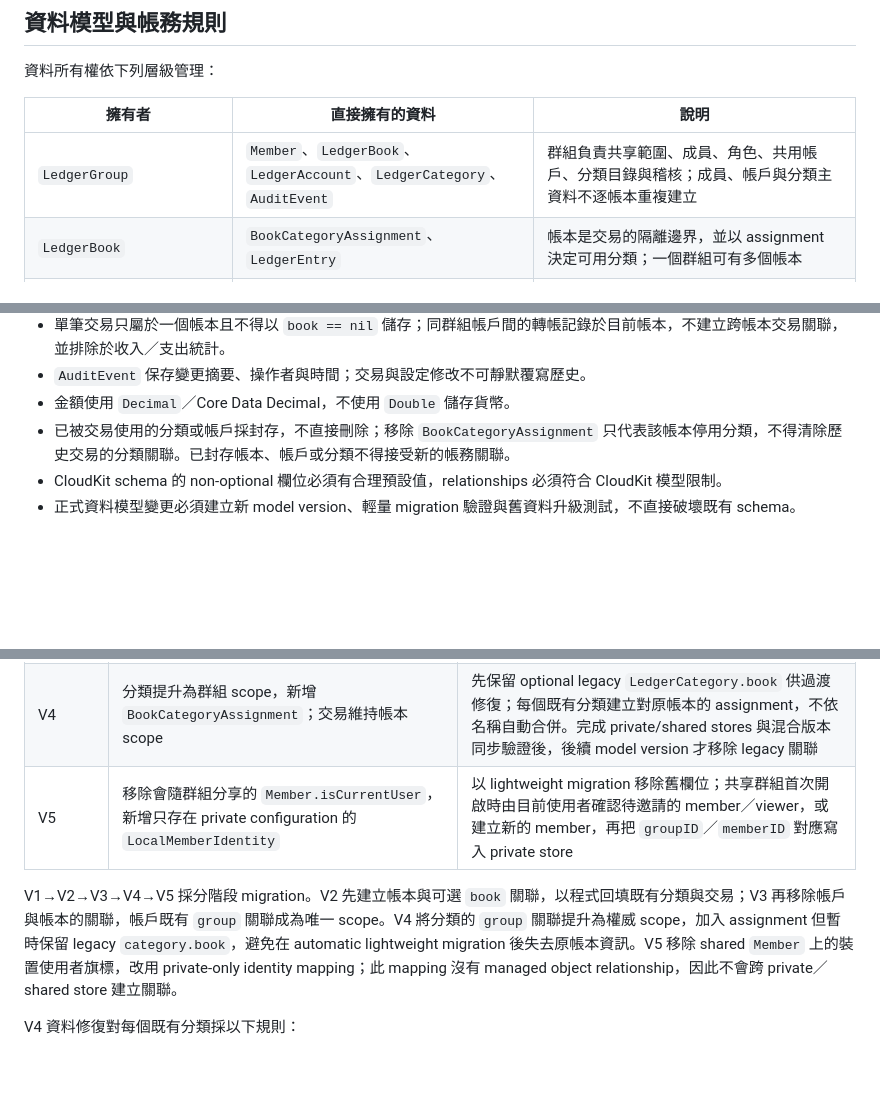
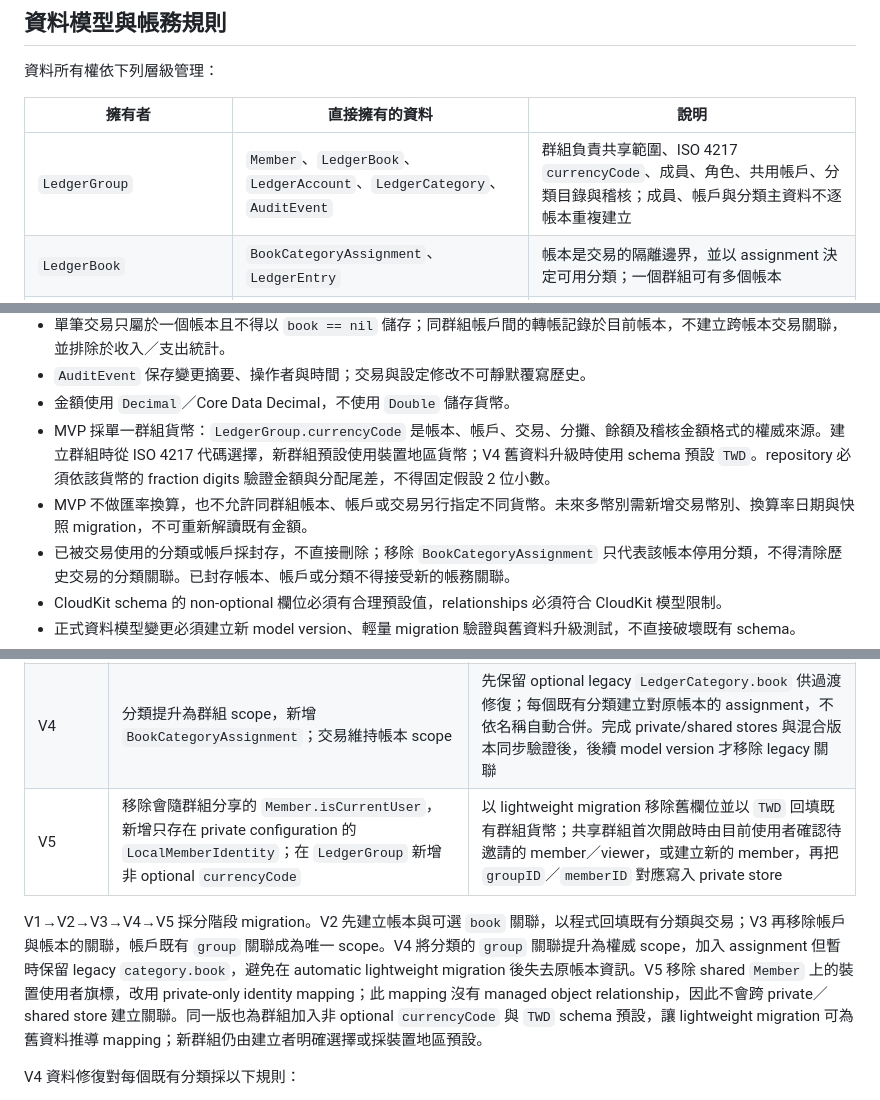
Before and after one commit to shaunchuang/shared-ledger-ios, a Markdown page: Docs/ARCHITECTURE.md, 3 parts joined by grey strips. Drawn GitHub-style; blank space fills up the shorter version.

Commit message:
Document authoritative group currency

```diff
--- a/Docs/ARCHITECTURE.md
+++ b/Docs/ARCHITECTURE.md
@@ -54,7 +54,7 @@ View 不直接包含同步、結算或複雜帳務計算；可測試的領域規
 
 | 擁有者 | 直接擁有的資料 | 說明 |
 | --- | --- | --- |
-| `LedgerGroup` | `Member`、`LedgerBook`、`LedgerAccount`、`LedgerCategory`、`AuditEvent` | 群組負責共享範圍、成員、角色、共用帳戶、分類目錄與稽核；成員、帳戶與分類主資料不逐帳本重複建立 |
+| `LedgerGroup` | `Member`、`LedgerBook`、`LedgerAccount`、`LedgerCategory`、`AuditEvent` | 群組負責共享範圍、ISO 4217 `currencyCode`、成員、角色、共用帳戶、分類目錄與稽核；成員、帳戶與分類主資料不逐帳本重複建立 |
 | `LedgerBook` | `BookCategoryAssignment`、`LedgerEntry` | 帳本是交易的隔離邊界，並以 assignment 決定可用分類；一個群組可有多個帳本 |
 | `LedgerAccount` | `AccountAdjustment` | 餘額調整直接屬於帳戶，不是沒有帳本的交易 |
 | `LedgerCategory` | 子 `LedgerCategory` | 分類以同一群組內的自我關聯形成共用分類樹 |
@@ -71,6 +71,8 @@ View 不直接包含同步、結算或複雜帳務計算；可測試的領域規
 - 單筆交易只屬於一個帳本且不得以 `book == nil` 儲存；同群組帳戶間的轉帳記錄於目前帳本，不建立跨帳本交易關聯，並排除於收入／支出統計。
 - `AuditEvent` 保存變更摘要、操作者與時間；交易與設定修改不可靜默覆寫歷史。
 - 金額使用 `Decimal`／Core Data Decimal，不使用 `Double` 儲存貨幣。
+- MVP 採單一群組貨幣：`LedgerGroup.currencyCode` 是帳本、帳戶、交易、分攤、餘額及稽核金額格式的權威來源。建立群組時從 ISO 4217 代碼選擇，新群組預設使用裝置地區貨幣；V4 舊資料升級時使用 schema 預設 `TWD`。repository 必須依該貨幣的 fraction digits 驗證金額與分配尾差，不得固定假設 2 位小數。
+- MVP 不做匯率換算，也不允許同群組帳本、帳戶或交易另行指定不同貨幣。未來多幣別需新增交易幣別、換算率日期與快照 migration，不可重新解讀既有金額。
 - 已被交易使用的分類或帳戶採封存，不直接刪除；移除 `BookCategoryAssignment` 只代表該帳本停用分類，不得清除歷史交易的分類關聯。已封存帳本、帳戶或分類不得接受新的帳務關聯。
 - CloudKit schema 的 non-optional 欄位必須有合理預設值，relationships 必須符合 CloudKit 模型限制。
 - 正式資料模型變更必須建立新 model version、輕量 migration 驗證與舊資料升級測試，不直接破壞既有 schema。
@@ -115,9 +117,9 @@ View 不直接包含同步、結算或複雜帳務計算；可測試的領域規
 | V2 | 新增 `LedgerBook`，讓帳戶、分類與交易歸屬帳本，並加入帳戶期初餘額與對帳欄位 | 為每個既有群組建立或取得「主要帳本」，再回填所有缺少 `book` 的 V1 物件 |
 | V3 | 帳戶回歸群組 scope，新增帳戶直屬 `AccountAdjustment`，移除 `LedgerAccount.book`／`LedgerBook.accounts`；分類與交易維持帳本 scope | 輕量 migration 保留帳戶既有 `group`、交易、期初餘額與對帳資料；啟動後將舊版無帳本的 `balanceAdjustment` entry 冪等轉為 `AccountAdjustment`，分類與交易缺少 `book` 時回填主要帳本 |
 | V4 | 分類提升為群組 scope，新增 `BookCategoryAssignment`；交易維持帳本 scope | 先保留 optional legacy `LedgerCategory.book` 供過渡修復；每個既有分類建立對原帳本的 assignment，不依名稱自動合併。完成 private/shared stores 與混合版本同步驗證後，後續 model version 才移除 legacy 關聯 |
-| V5 | 移除會隨群組分享的 `Member.isCurrentUser`，新增只存在 private configuration 的 `LocalMemberIdentity` | 以 lightweight migration 移除舊欄位；共享群組首次開啟時由目前使用者確認待邀請的 member／viewer，或建立新的 member，再把 `groupID`／`memberID` 對應寫入 private store |
+| V5 | 移除會隨群組分享的 `Member.isCurrentUser`，新增只存在 private configuration 的 `LocalMemberIdentity`；在 `LedgerGroup` 新增非 optional `currencyCode` | 以 lightweight migration 移除舊欄位並以 `TWD` 回填既有群組貨幣；共享群組首次開啟時由目前使用者確認待邀請的 member／viewer，或建立新的 member，再把 `groupID`／`memberID` 對應寫入 private store |
 
-V1→V2→V3→V4→V5 採分階段 migration。V2 先建立帳本與可選 `book` 關聯，以程式回填既有分類與交易；V3 再移除帳戶與帳本的關聯，帳戶既有 `group` 關聯成為唯一 scope。V4 將分類的 `group` 關聯提升為權威 scope，加入 assignment 但暫時保留 legacy `category.book`，避免在 automatic lightweight migration 後失去原帳本資訊。V5 移除 shared `Member` 上的裝置使用者旗標，改用 private-only identity mapping；此 mapping 沒有 managed object relationship，因此不會跨 private／shared store 建立關聯。
+V1→V2→V3→V4→V5 採分階段 migration。V2 先建立帳本與可選 `book` 關聯，以程式回填既有分類與交易；V3 再移除帳戶與帳本的關聯，帳戶既有 `group` 關聯成為唯一 scope。V4 將分類的 `group` 關聯提升為權威 scope，加入 assignment 但暫時保留 legacy `category.book`，避免在 automatic lightweight migration 後失去原帳本資訊。V5 移除 shared `Member` 上的裝置使用者旗標，改用 private-only identity mapping；此 mapping 沒有 managed object relationship，因此不會跨 private／shared store 建立關聯。同一版也為群組加入非 optional `currencyCode` 與 `TWD` schema 預設，讓 lightweight migration 可為舊資料推導 mapping；新群組仍由建立者明確選擇或採裝置地區預設。
 
 V4 資料修復對每個既有分類採以下規則：
 
```
